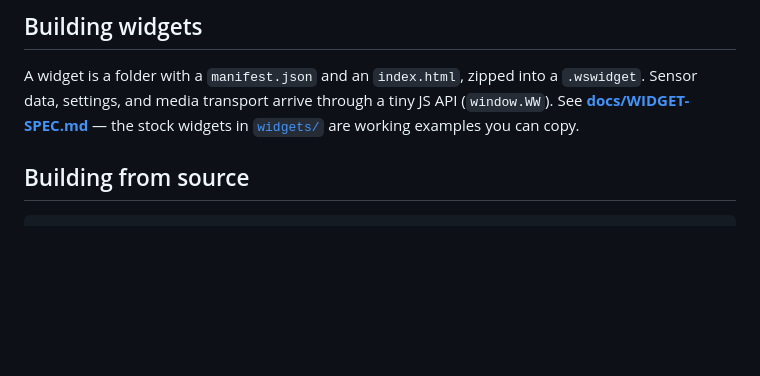
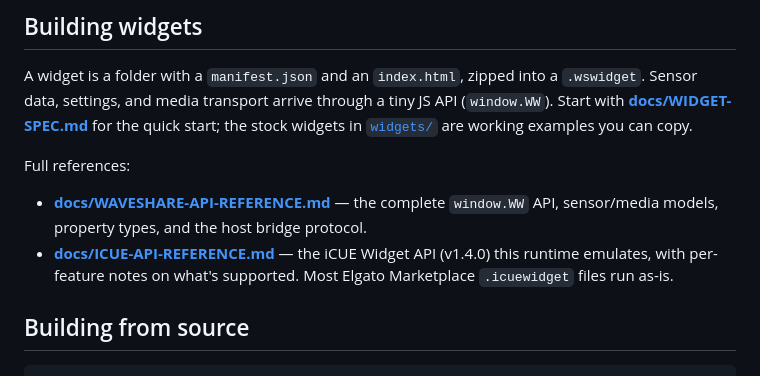
Before and after one commit to Binaryzero/Waveshare-Widgets, a Markdown page: README.md, the part around the change. Drawn GitHub-style; blank space fills up the shorter version.

```diff
--- a/README.md
+++ b/README.md
@@ -152,8 +152,15 @@ hot-reloads whenever widget files change on disk.
 
 A widget is a folder with a `manifest.json` and an `index.html`, zipped into a
 `.wswidget`. Sensor data, settings, and media transport arrive through a tiny JS API
-(`window.WW`). See **[docs/WIDGET-SPEC.md](docs/WIDGET-SPEC.md)** — the stock widgets in
-[`widgets/`](widgets/) are working examples you can copy.
+(`window.WW`). Start with **[docs/WIDGET-SPEC.md](docs/WIDGET-SPEC.md)** for the quick
+start; the stock widgets in [`widgets/`](widgets/) are working examples you can copy.
+
+Full references:
+- **[docs/WAVESHARE-API-REFERENCE.md](docs/WAVESHARE-API-REFERENCE.md)** — the complete
+  `window.WW` API, sensor/media models, property types, and the host bridge protocol.
+- **[docs/ICUE-API-REFERENCE.md](docs/ICUE-API-REFERENCE.md)** — the iCUE Widget API
+  (v1.4.0) this runtime emulates, with per-feature notes on what's supported. Most
+  Elgato Marketplace `.icuewidget` files run as-is.
 
 ## Building from source
 
```
Also changed, not shown: docs/ICUE-API-REFERENCE.md (added, +323 -0 lines), docs/WAVESHARE-API-REFERENCE.md (added, +243 -0 lines).
